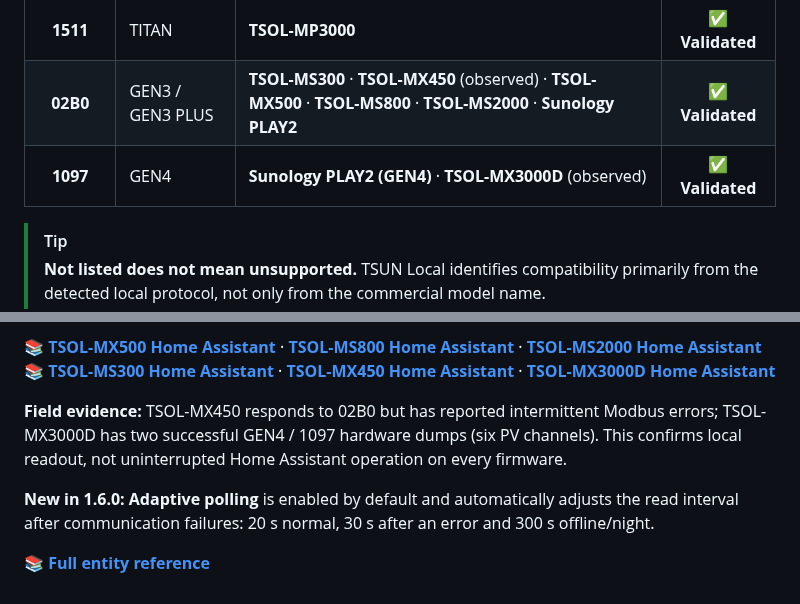
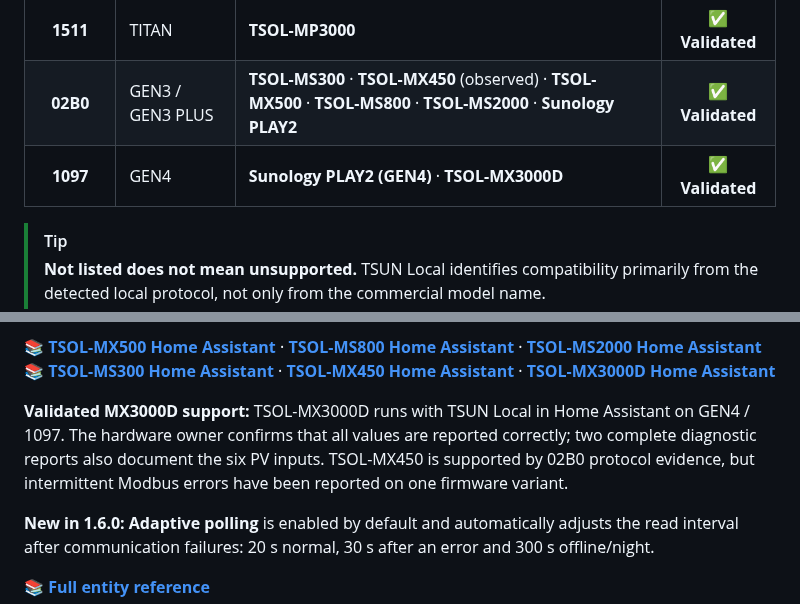
Before and after one commit to jptstar/tsun-local, a Markdown page: README.md, 2 parts joined by grey strips. Rendered like a GitHub page.

Commit message:
Confirm MX3000D Home Assistant compatibility in README.md

```diff
--- a/README.md
+++ b/README.md
@@ -39,7 +39,7 @@
 |:---:|---|---|:---:|
 | **1511** | TITAN | **TSOL-MP3000** | ✅ **Validated** |
 | **02B0** | GEN3 / GEN3 PLUS | **TSOL-MS300** · **TSOL-MX450** (observed) · **TSOL-MX500** · **TSOL-MS800** · **TSOL-MS2000** · **Sunology PLAY2** | ✅ **Validated** |
-| **1097** | GEN4 | **Sunology PLAY2 (GEN4)** · **TSOL-MX3000D** (observed) | ✅ **Validated** |
+| **1097** | GEN4 | **Sunology PLAY2 (GEN4)** · **TSOL-MX3000D** | ✅ **Validated** |
 
 > [!TIP]
 > **Not listed does not mean unsupported.** TSUN Local identifies compatibility primarily from the detected local protocol, not only from the commercial model name.
@@ -58,7 +58,7 @@
 📚 **[TSOL-MX500 Home Assistant](https://jptstar.github.io/tsun-local/tsol-mx500-home-assistant.html)** · **[TSOL-MS800 Home Assistant](https://jptstar.github.io/tsun-local/tsol-ms800-home-assistant.html)** · **[TSOL-MS2000 Home Assistant](https://jptstar.github.io/tsun-local/tsol-ms2000-home-assistant.html)**
 📚 **[TSOL-MS300 Home Assistant](https://jptstar.github.io/tsun-local/tsol-ms300-home-assistant.html)** · **[TSOL-MX450 Home Assistant](https://jptstar.github.io/tsun-local/tsol-mx450-home-assistant.html)** · **[TSOL-MX3000D Home Assistant](https://jptstar.github.io/tsun-local/tsol-mx3000d-home-assistant.html)**
 
-**Field evidence:** TSOL-MX450 responds to 02B0 but has reported intermittent Modbus errors; TSOL-MX3000D has two successful GEN4 / 1097 hardware dumps (six PV channels). This confirms local readout, not uninterrupted Home Assistant operation on every firmware.
+**Validated MX3000D support:** TSOL-MX3000D runs with TSUN Local in Home Assistant on GEN4 / 1097. The hardware owner confirms that all values are reported correctly; two complete diagnostic reports also document the six PV inputs. TSOL-MX450 is supported by 02B0 protocol evidence, but intermittent Modbus errors have been reported on one firmware variant.
 
 **New in 1.6.0:** **Adaptive polling** is enabled by default and automatically adjusts the read interval after communication failures: 20 s normal, 30 s after an error and 300 s offline/night.
 
```
